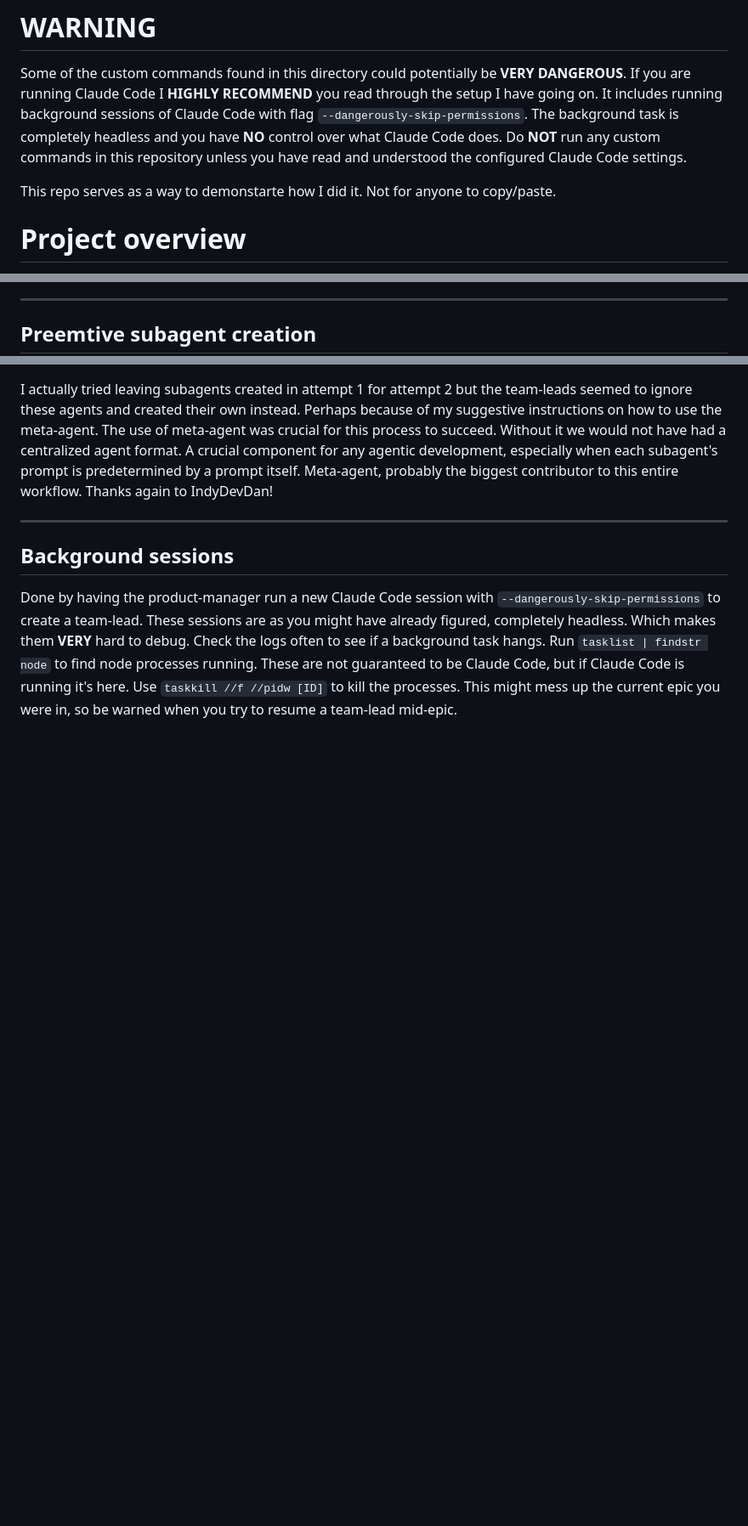
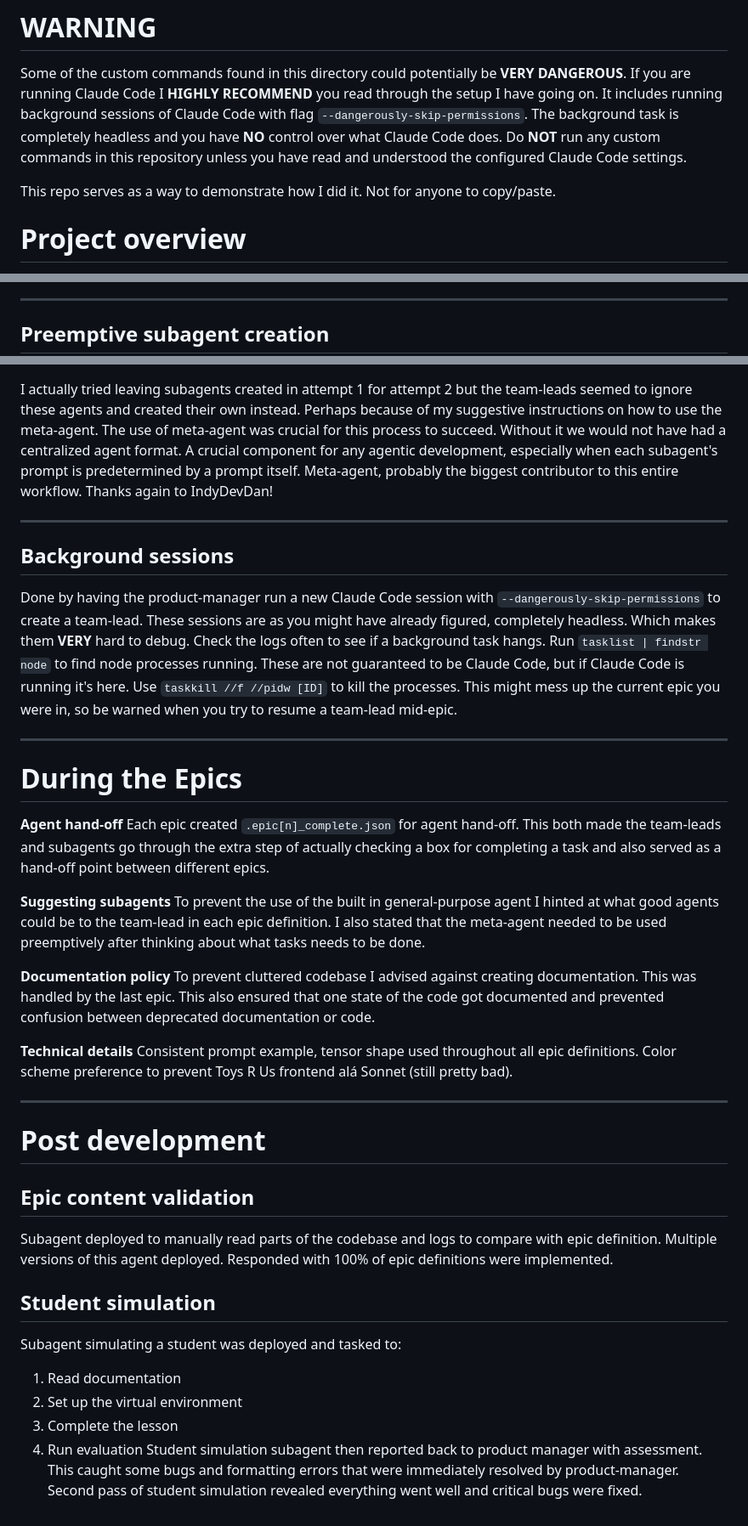
Before and after one commit to FelixSoderstrom/the-attention-mechanism, a Markdown page: README.md, 3 parts joined by grey strips. Shown at 85% size. GitHub-like rendering; blank space fills up the shorter version.

Commit message:
final cleanup
removed deprecated how-to
added post dev stuff in readme
removed log entries unrelated to the one-shot project (hook was still
enabled)

```diff
--- a/README.md
+++ b/README.md
@@ -6,7 +6,7 @@ It includes running background sessions of Claude Code with flag `--dangerously-
 The background task is completely headless and you have **NO** control over what Claude Code does.
 Do **NOT** run any custom commands in this repository unless you have read and understood the configured Claude Code settings.
 
-This repo serves as a way to demonstarte how I did it. Not for anyone to copy/paste.
+This repo serves as a way to demonstrate how I did it. Not for anyone to copy/paste.
 
 # Project overview
 
@@ -168,7 +168,7 @@ The script also outputs verbose logs shared for all epics (not included in push
 
 ---
 
-## Preemtive subagent creation
+## Preemptive subagent creation
 
 I actually tried leaving subagents created in attempt 1 for attempt 2 but the team-leads seemed to ignore these agents and created their own instead. Perhaps because of my suggestive instructions on how to use the meta-agent.
 The use of meta-agent was crucial for this process to succeed. Without it we would not have had a centralized agent format. A crucial component for any agentic development, especially when each subagent's prompt is predetermined by a prompt itself.
@@ -186,3 +186,44 @@ Run `tasklist | findstr node` to find node processes running.
 These are not guaranteed to be Claude Code, but if Claude Code is running it's here.
 Use `taskkill //f //pidw [ID]` to kill the processes.
 This might mess up the current epic you were in, so be warned when you try to resume a team-lead mid-epic.
+
+---
+
+# During the Epics
+
+**Agent hand-off**
+Each epic created `.epic[n]_complete.json` for agent hand-off.
+This both made the team-leads and subagents go through the extra step of actually checking a box for completing a task and also served as a hand-off point between different epics.
+
+**Suggesting subagents**
+To prevent the use of the built in general-purpose agent I hinted at what good agents could be to the team-lead in each epic definition.
+I also stated that the meta-agent needed to be used preemptively after thinking about what tasks needs to be done.
+
+**Documentation policy**
+To prevent cluttered codebase I advised against creating documentation.
+This was handled by the last epic. This also ensured that one state of the code got documented and prevented confusion between deprecated documentation or code.
+
+**Technical details**
+Consistent prompt example, tensor shape used throughout all epic definitions.
+Color scheme preference to prevent Toys R Us frontend alá Sonnet (still pretty bad).
+
+---
+
+# Post development
+
+## Epic content validation
+
+Subagent deployed to manually read parts of the codebase and logs to compare with epic definition.
+Multiple versions of this agent deployed. Responded with 100% of epic definitions were implemented.
+
+
+## Student simulation
+
+Subagent simulating a student was deployed and tasked to:
+1. Read documentation
+2. Set up the virtual environment
+3. Complete the lesson
+4. Run evaluation
+Student simulation subagent then reported back to product manager with assessment.
+This caught some bugs and formatting errors that were immediately resolved by product-manager.
+Second pass of student simulation revealed everything went well and critical bugs were fixed.
```
Also changed, not shown: other parts of README.md (+1 -1 lines), .claude/how-to-use-framework.md (deleted, +0 -149 lines).
